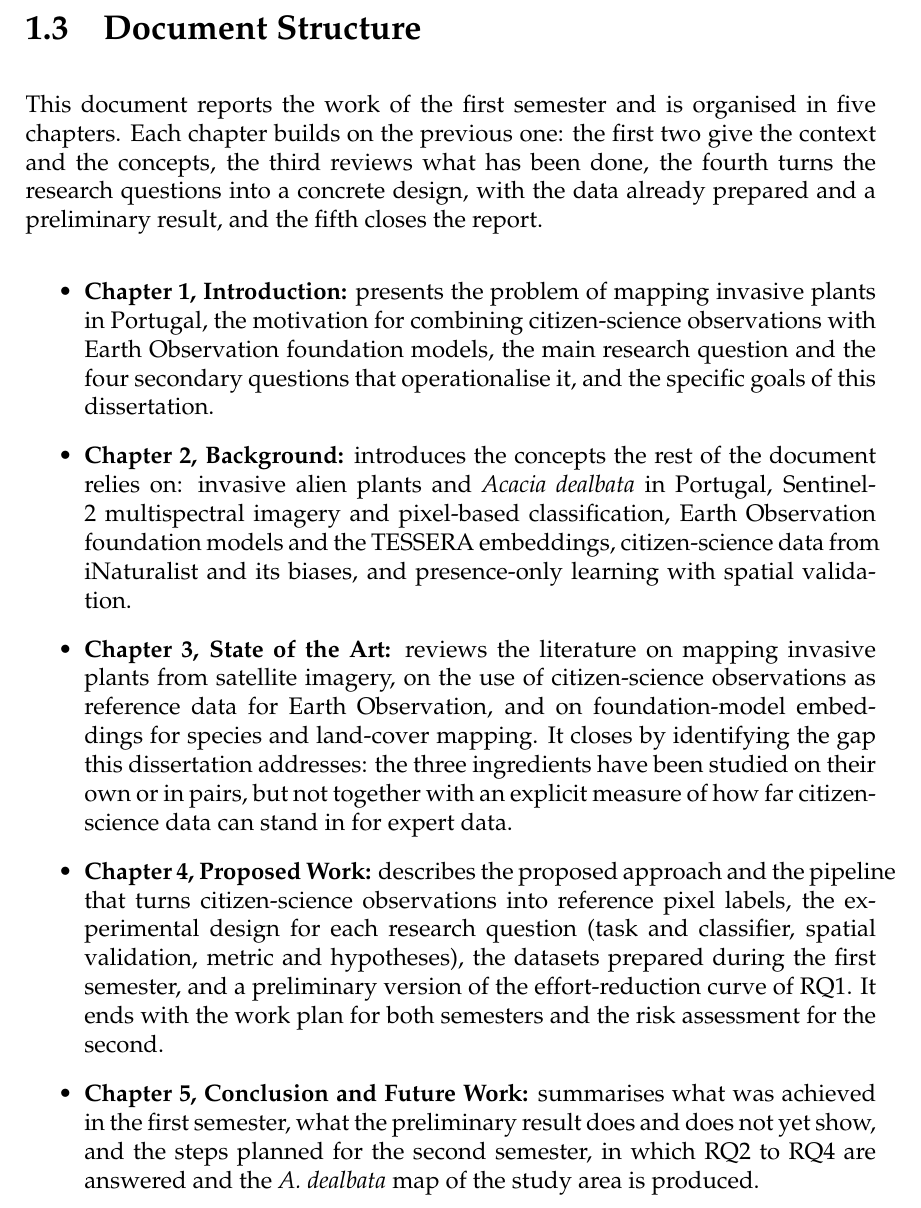
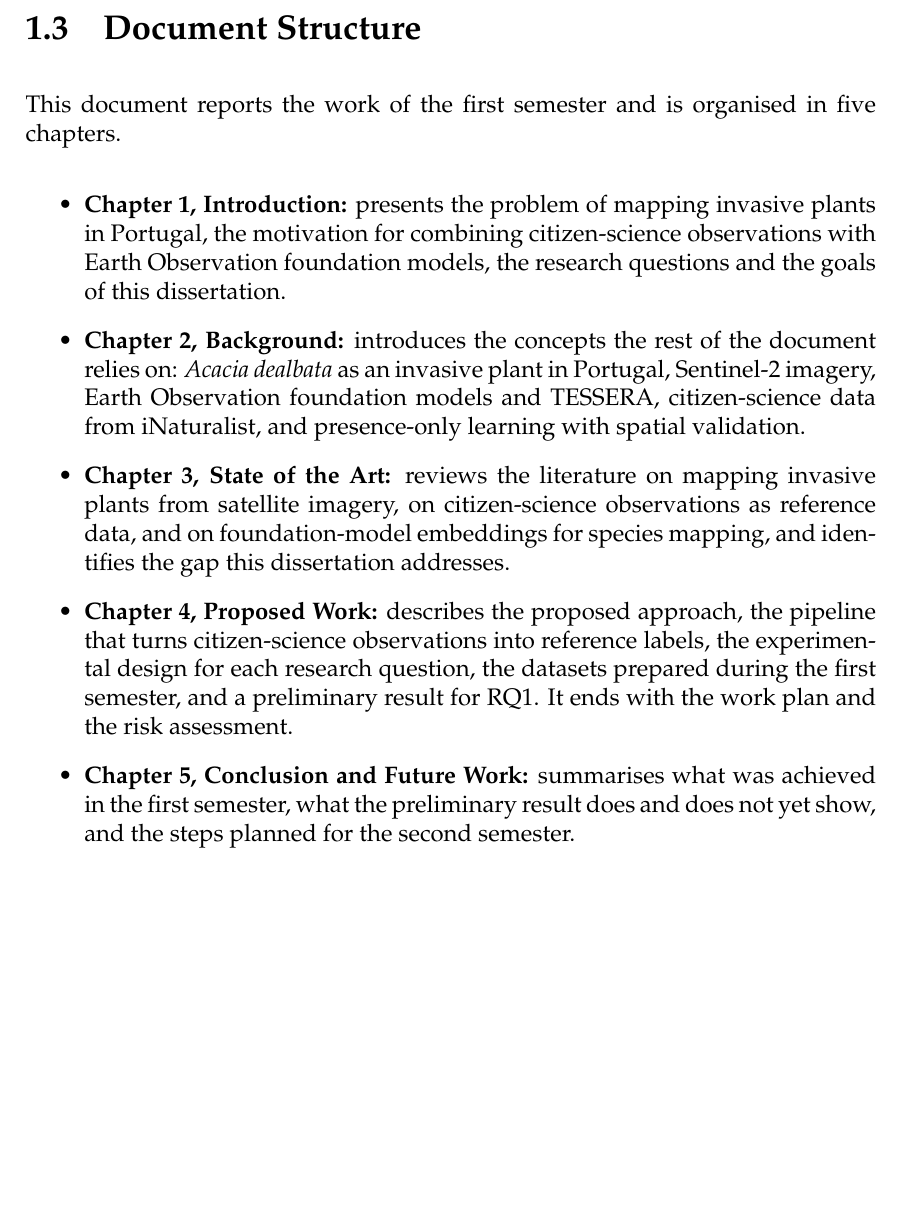
Before and after one commit to httpirsh/invasive-plants-mapping, a LaTeX thesis (thesis/document/0-main.tex, which reads thesis/document/text/1-introduction.tex): part of page 24 of 36, cut so that both start at the same text, the shorter picture padded with empty space. Compiled offline with pdfLaTeX.

Commit message:
Shorten the document structure section

```diff
--- a/thesis/document/text/1-introduction.tex
+++ b/thesis/document/text/1-introduction.tex
@@ -300,46 +300,33 @@ thesis.}
 \section{Document Structure}
 \label{sec:introduction-structure}
 This document reports the work of the first semester and is
-organised in five chapters. Each chapter builds on the previous one:
-the first two give the context and the concepts, the third reviews
-what has been done, the fourth turns the research questions into a
-concrete design, with the data already prepared and a preliminary
-result, and the fifth closes the report.
+organised in five chapters.
 
 \begin{itemize}
   \item \textbf{Chapter~\ref{sec:introduction}, Introduction:}
   presents the problem of mapping invasive plants in Portugal, the
   motivation for combining citizen-science observations with Earth
-  Observation foundation models, the main research question and the
-  four secondary questions that operationalise it, and the specific
-  goals of this dissertation.
+  Observation foundation models, the research questions and the goals
+  of this dissertation.
   \item \textbf{Chapter~\ref{sec:background}, Background:} introduces
-  the concepts the rest of the document relies on: invasive alien
-  plants and \emph{Acacia dealbata} in Portugal, Sentinel-2
-  multispectral imagery and pixel-based classification, Earth
-  Observation foundation models and the TESSERA embeddings,
-  citizen-science data from iNaturalist and its biases, and
-  presence-only learning with spatial validation.
+  the concepts the rest of the document relies on: \emph{Acacia
+  dealbata} as an invasive plant in Portugal, Sentinel-2 imagery,
+  Earth Observation foundation models and TESSERA, citizen-science
+  data from iNaturalist, and presence-only learning with spatial
+  validation.
   \item \textbf{Chapter~\ref{sec:state-of-the-art}, State of the
   Art:} reviews the literature on mapping invasive plants from
-  satellite imagery, on the use of citizen-science observations as
-  reference data for Earth Observation, and on foundation-model
-  embeddings for species and land-cover mapping. It closes by
-  identifying the gap this dissertation addresses: the three
-  ingredients have been studied on their own or in pairs, but not
-  together with an explicit measure of how far citizen-science data
-  can stand in for expert data.
+  satellite imagery, on citizen-science observations as reference
+  data, and on foundation-model embeddings for species mapping, and
+  identifies the gap this dissertation addresses.
   \item \textbf{Chapter~\ref{sec:proposed-work}, Proposed Work:}
-  describes the proposed approach and the pipeline that turns
-  citizen-science observations into reference pixel labels, the
-  experimental design for each research question (task and
-  classifier, spatial validation, metric and hypotheses), the
-  datasets prepared during the first semester, and a preliminary
-  version of the effort-reduction curve of RQ1. It ends with the work
-  plan for both semesters and the risk assessment for the second.
+  describes the proposed approach, the pipeline that turns
+  citizen-science observations into reference labels, the
+  experimental design for each research question, the datasets
+  prepared during the first semester, and a preliminary result for
+  RQ1. It ends with the work plan and the risk assessment.
   \item \textbf{Chapter~\ref{sec:conclusion}, Conclusion and Future
   Work:} summarises what was achieved in the first semester, what the
   preliminary result does and does not yet show, and the steps planned
-  for the second semester, in which RQ2 to RQ4 are answered and the
-  \emph{A.~dealbata} map of the study area is produced.
+  for the second semester.
 \end{itemize}
```
